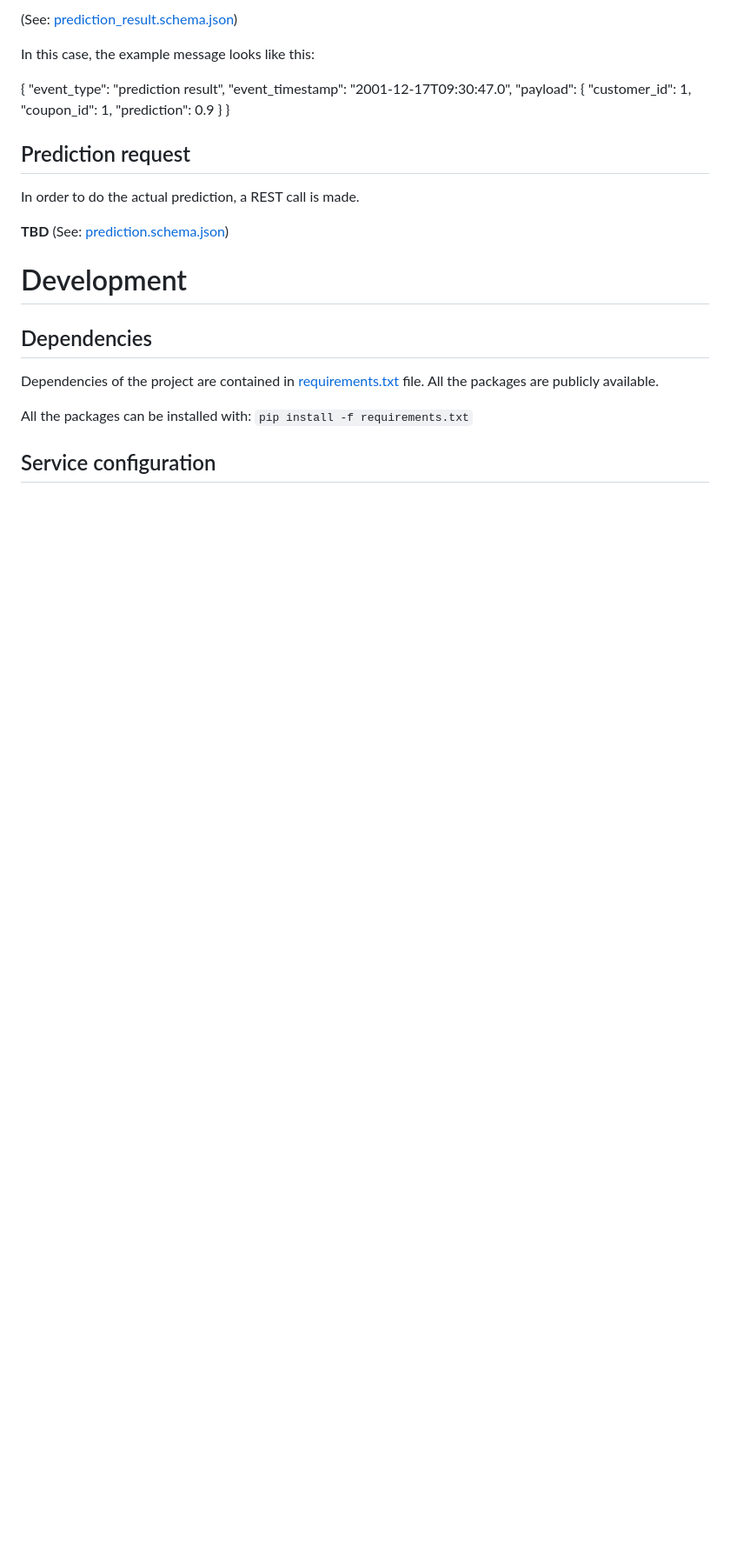
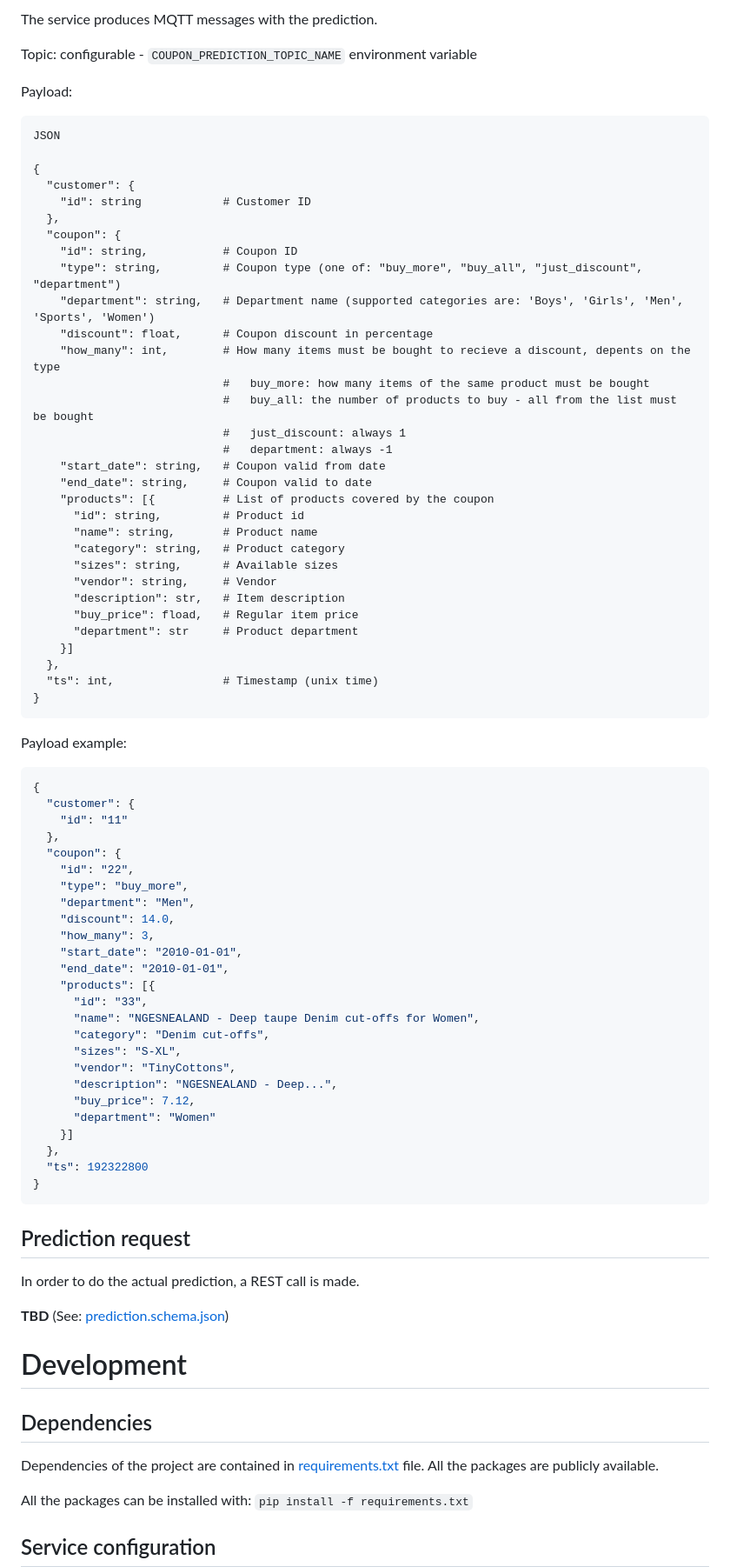
Before and after one commit to tejones/retailstoreofthefuture, a Markdown page: recommendation-service/README.md, the part around the change printed below. Shown: that part at 87% size. Rendered like a GitHub page; blank space fills up the shorter version.

Commit message:
Documentation update - change Kafka to MQTT (#31)

````diff
--- a/recommendation-service/README.md
+++ b/recommendation-service/README.md
@@ -79,17 +95,74 @@ The schema for prediction result message is:
 
-(See: [prediction_result.schema.json](schema/prediction_result.schema.json))
+The service produces MQTT messages with the prediction.
 
-In this case, the example message looks like this:
+Topic: configurable - `COUPON_PREDICTION_TOPIC_NAME` environment variable
+
+Payload:
+
+```
+JSON
 
 {
-    "event_type": "prediction result",
-    "event_timestamp": "2001-12-17T09:30:47.0",
-    "payload": {
-        "customer_id": 1,
-        "coupon_id": 1,
-        "prediction": 0.9
-    }
+  "customer": {
+    "id": string            # Customer ID
+  },
+  "coupon": {
+    "id": string,           # Coupon ID
+    "type": string,         # Coupon type (one of: "buy_more", "buy_all", "just_discount", "department")
+    "department": string,   # Department name (supported categories are: 'Boys', 'Girls', 'Men', 'Sports', 'Women')
+    "discount": float,      # Coupon discount in percentage
+    "how_many": int,        # How many items must be bought to recieve a discount, depents on the type
+                            #   buy_more: how many items of the same product must be bought
+                            #   buy_all: the number of products to buy - all from the list must be bought
+                            #   just_discount: always 1
+                            #   department: always -1
+    "start_date": string,   # Coupon valid from date
+    "end_date": string,     # Coupon valid to date
+    "products": [{          # List of products covered by the coupon
+      "id": string,         # Product id
+      "name": string,       # Product name
+      "category": string,   # Product category
+      "sizes": string,      # Available sizes
+      "vendor": string,     # Vendor
+      "description": str,   # Item description
+      "buy_price": fload,   # Regular item price
+      "department": str     # Product department
+    }]
+  },
+  "ts": int,                # Timestamp (unix time)
 }
+```
+
+Payload example:
+
+```json
+{
+  "customer": {
+    "id": "11"
+  },
+  "coupon": {
+    "id": "22",
+    "type": "buy_more",
+    "department": "Men",
+    "discount": 14.0,
+    "how_many": 3,
+    "start_date": "2010-01-01",
+    "end_date": "2010-01-01",
+    "products": [{
+      "id": "33",
+      "name": "NGESNEALAND - Deep taupe Denim cut-offs for Women",
+      "category": "Denim cut-offs",
+      "sizes": "S-XL",
+      "vendor": "TinyCottons",
+      "description": "NGESNEALAND - Deep...",
+      "buy_price": 7.12,
+      "department": "Women"
+    }]
+  },
+  "ts": 192322800
+}
+```
+
 ## Prediction request
 In order to do the actual prediction, a REST call is made.
 
````
Also changed, not shown: other parts of recommendation-service/README.md (+58 -102 lines), README.md (+3 -3 lines), documentation/images/basic_diagram.png.
